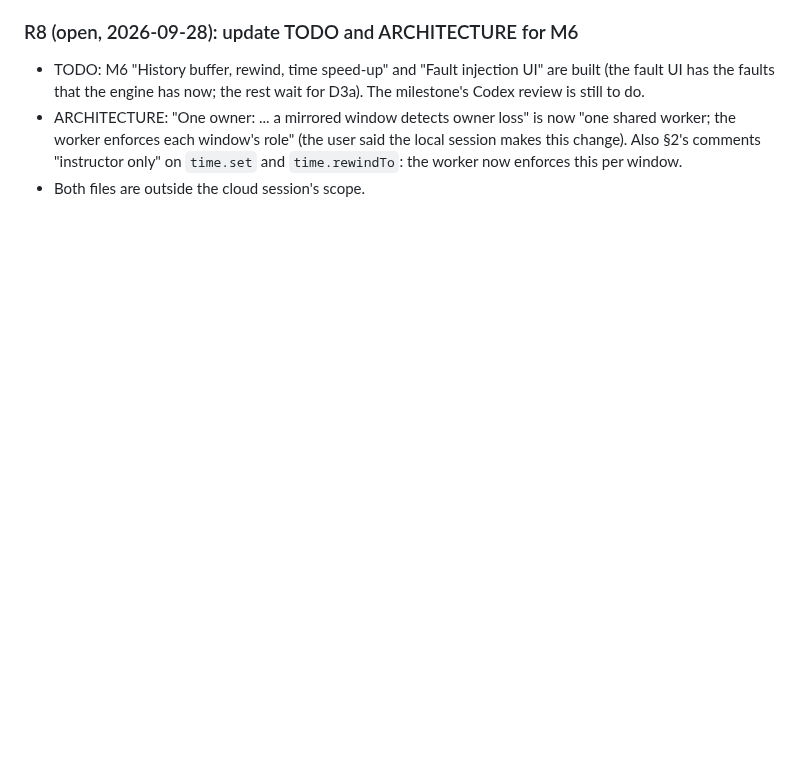
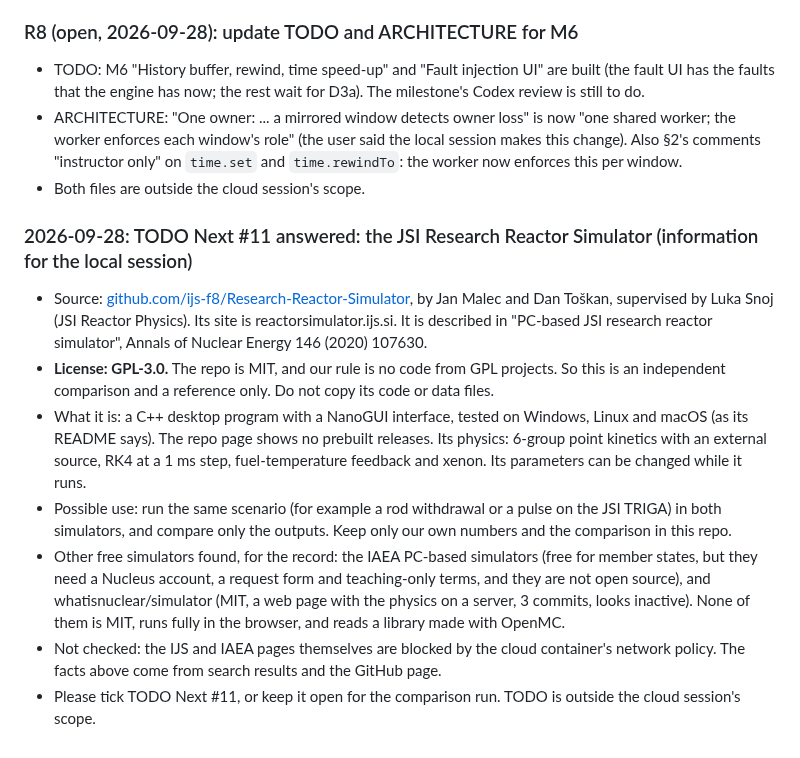
Before and after one commit to bluetyde/raft, a Markdown page: docs/cloud-notes.md, the part around the change. Drawn GitHub-style; blank space fills up the shorter version.

Commit message:
cloud-notes: JSI Research Reactor Simulator is GPL-3.0 (TODO Next #11)
Co-Authored-By: Claude Opus 5.5 <noreply@anthropic.com>
Claude-Session: https://claude.ai/code/session_01Lcvq7EXHLYLsVC9oMs2J1F

```diff
--- a/docs/cloud-notes.md
+++ b/docs/cloud-notes.md
@@ -258,3 +258,19 @@ Put requests for the other session under "Requests". Mark a request "done" when
 - ARCHITECTURE: "One owner: ... a mirrored window detects owner loss" is now "one shared worker; the worker enforces each window's role" (the user said the local session makes this change).
   Also §2's comments "instructor only" on `time.set` and `time.rewindTo`: the worker now enforces this per window.
 - Both files are outside the cloud session's scope.
+
+
+### 2026-09-28: TODO Next #11 answered: the JSI Research Reactor Simulator (information for the local session)
+
+- Source: [github.com/ijs-f8/Research-Reactor-Simulator](https://github.com/ijs-f8/Research-Reactor-Simulator), by Jan Malec and Dan Toškan, supervised by Luka Snoj (JSI Reactor Physics).
+  Its site is reactorsimulator.ijs.si. It is described in "PC-based JSI research reactor simulator", Annals of Nuclear Energy 146 (2020) 107630.
+- **License: GPL-3.0.** The repo is MIT, and our rule is no code from GPL projects. So this is an independent comparison and a reference only. Do not copy its code or data files.
+- What it is: a C++ desktop program with a NanoGUI interface, tested on Windows, Linux and macOS (as its README says). The repo page shows no prebuilt releases.
+  Its physics: 6-group point kinetics with an external source, RK4 at a 1 ms step, fuel-temperature feedback and xenon. Its parameters can be changed while it runs.
+- Possible use: run the same scenario (for example a rod withdrawal or a pulse on the JSI TRIGA) in both simulators, and compare only the outputs.
+  Keep only our own numbers and the comparison in this repo.
+- Other free simulators found, for the record: the IAEA PC-based simulators (free for member states, but they need a Nucleus account, a request form and teaching-only terms, and they are not open source),
+  and whatisnuclear/simulator (MIT, a web page with the physics on a server, 3 commits, looks inactive).
+  None of them is MIT, runs fully in the browser, and reads a library made with OpenMC.
+- Not checked: the IJS and IAEA pages themselves are blocked by the cloud container's network policy. The facts above come from search results and the GitHub page.
+- Please tick TODO Next #11, or keep it open for the comparison run. TODO is outside the cloud session's scope.
```
